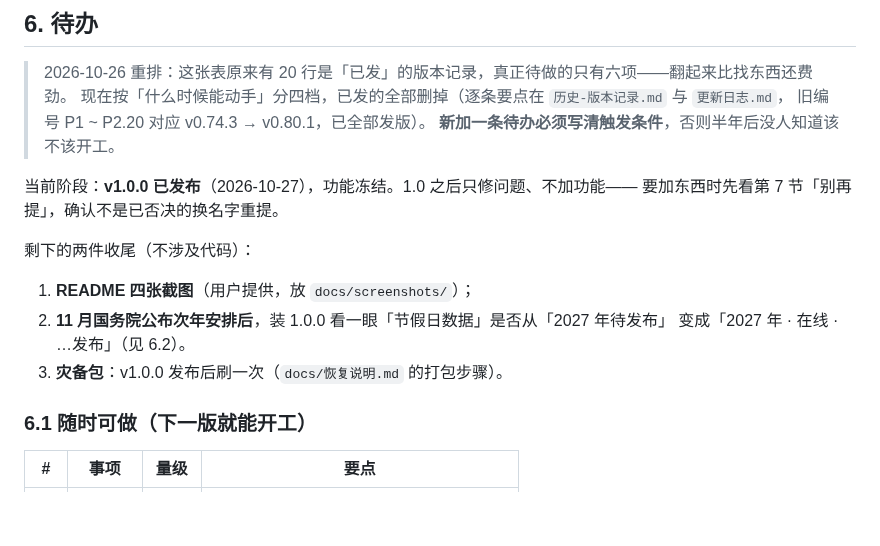
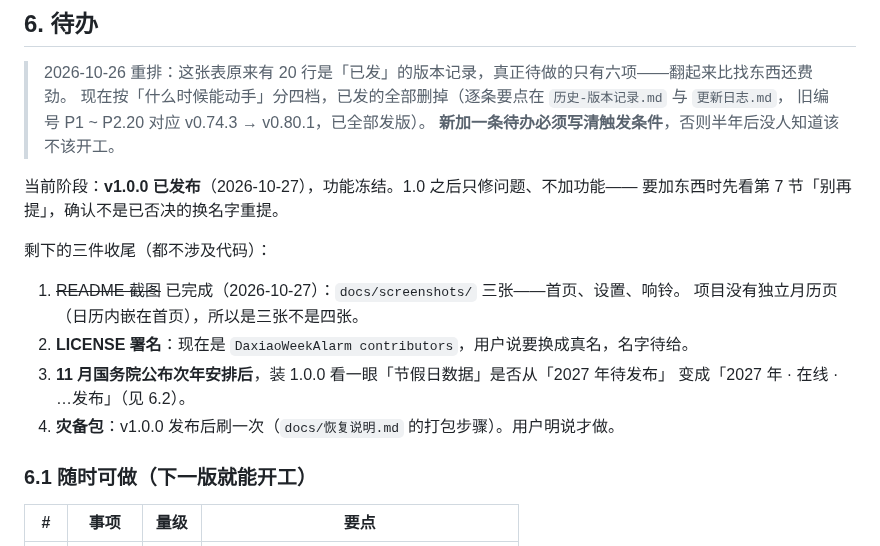
Before and after one commit to IosephusChen/weekday-alarm, a Markdown page: docs/交接-给下一个会话.md, the part around the change. Drawn GitHub-style; blank space fills up the shorter version.

```diff
--- a/docs/交接-给下一个会话.md
+++ b/docs/交接-给下一个会话.md
@@ -231,11 +231,13 @@ v0.68.0 起的 27 个「做了什么」小节（约 500 行）2026-10-26 整体
 当前阶段：**v1.0.0 已发布**（2026-10-27），功能冻结。1.0 之后只修问题、不加功能——
 要加东西时先看第 7 节「别再提」，确认不是已否决的换名字重提。
 
-剩下的两件收尾（不涉及代码）：
-1. **README 四张截图**（用户提供，放 `docs/screenshots/`）；
-2. **11 月国务院公布次年安排后**，装 1.0.0 看一眼「节假日数据」是否从「2027 年待发布」
+剩下的三件收尾（都不涉及代码）：
+1. ~~README 截图~~ 已完成（2026-10-27）：`docs/screenshots/` 三张——首页、设置、响铃。
+   项目没有独立月历页（日历内嵌在首页），所以是三张不是四张。
+2. **LICENSE 署名**：现在是 `DaxiaoWeekAlarm contributors`，用户说要换成真名，名字待给。
+3. **11 月国务院公布次年安排后**，装 1.0.0 看一眼「节假日数据」是否从「2027 年待发布」
    变成「2027 年 · 在线 · …发布」（见 6.2）。
-3. **灾备包**：v1.0.0 发布后刷一次（`docs/恢复说明.md` 的打包步骤）。
+4. **灾备包**：v1.0.0 发布后刷一次（`docs/恢复说明.md` 的打包步骤）。用户明说才做。
 
 ### 6.1 随时可做（下一版就能开工）
 
```
Also changed, not shown: README.md (+7 -1 lines), docs/screenshots/1-home.jpg (added), docs/screenshots/2-settings.jpg (added), docs/screenshots/3-ringing.jpg (added).
